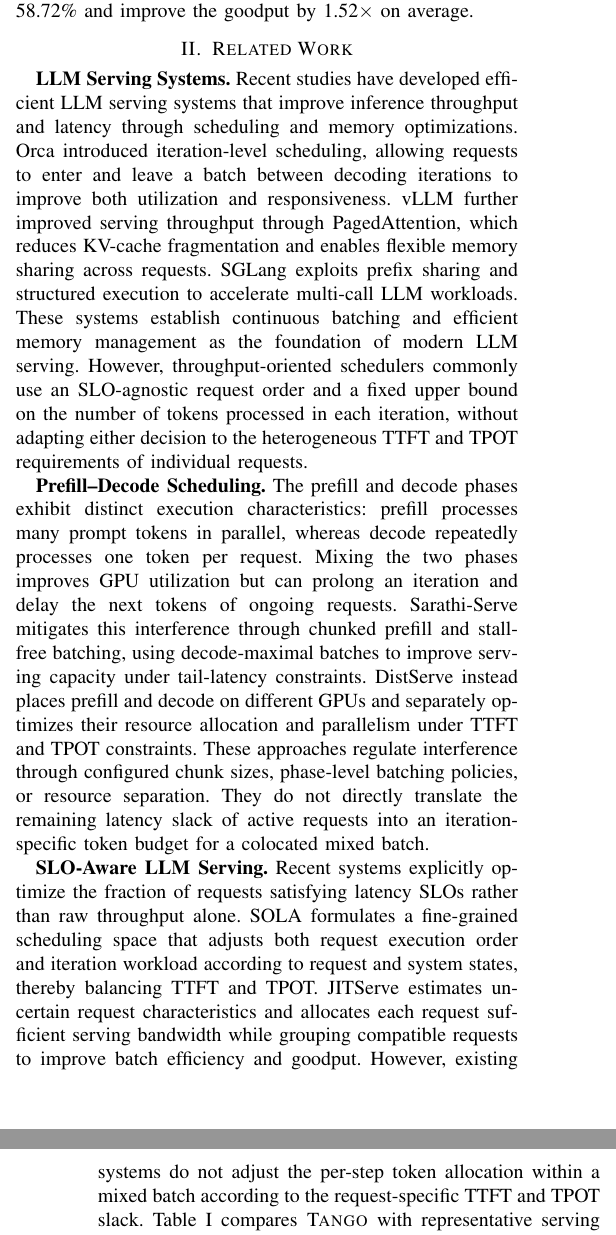
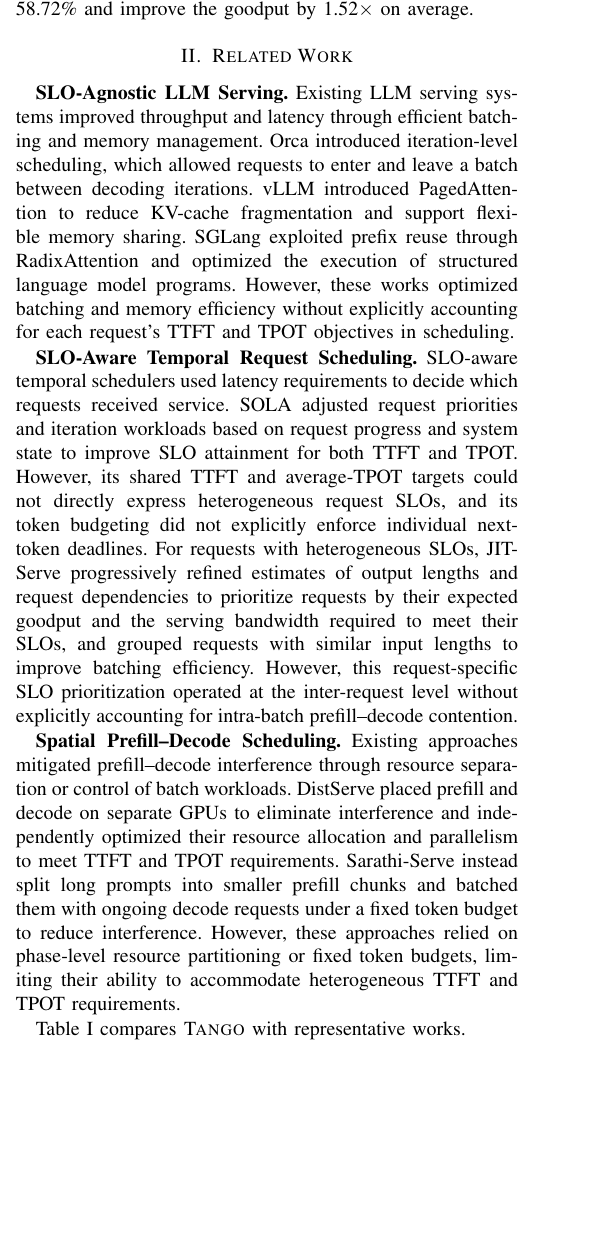
Before and after one commit to sjtu-epcc/TANGO-IPDPS27, a LaTeX paper (tango.tex, which reads section/related-work.tex): two parts of the columns of pages 2 and 3 of 11 before the commit and part of one column of page 2 of 11 after it, the two joined at a grey line, cut so that both start at the same text, the shorter picture padded with empty space. Compiled offline with pdfLaTeX; a missing font is replaced by an installed copy or a similar font; a LaTeX package or settings file that is missing is left out.

Commit message:
related-work-v1

```diff
--- a/section/related-work.tex
+++ b/section/related-work.tex
@@ -27,27 +34,25 @@
   \vspace{-3mm}
 \end{table}
 
-\textbf{LLM Serving Systems.}
-Recent studies have developed efficient LLM serving systems that improve inference throughput and latency through scheduling and memory optimizations.
-Orca introduced iteration-level scheduling, allowing requests to enter and leave a batch between decoding iterations to improve both utilization and responsiveness.
-vLLM further improved serving throughput through PagedAttention, which reduces KV-cache fragmentation and enables flexible memory sharing across requests.
-SGLang exploits prefix sharing and structured execution to accelerate multi-call LLM workloads.
-These systems establish continuous batching and efficient memory management as the foundation of modern LLM serving.
-However, throughput-oriented schedulers commonly use an SLO-agnostic request order and a fixed upper bound on the number of tokens processed in each iteration, without adapting either decision to the heterogeneous TTFT and TPOT requirements of individual requests.
+\textbf{SLO-Agnostic LLM Serving.}
+Existing LLM serving systems improved throughput and latency through efficient batching and memory management.
+Orca introduced iteration-level scheduling, which allowed requests to enter and leave a batch between decoding iterations.
+vLLM introduced PagedAttention to reduce KV-cache fragmentation and support flexible memory sharing.
+SGLang exploited prefix reuse through RadixAttention and optimized the execution of structured language model programs.
+However, these works optimized batching and memory efficiency without explicitly accounting for each request's TTFT and TPOT objectives in scheduling.
+
+\textbf{SLO-Aware Temporal Request Scheduling.}
+SLO-aware temporal schedulers used latency requirements to decide which requests received service.
+SOLA adjusted request priorities and iteration workloads based on request progress and system state to improve SLO attainment for both TTFT and TPOT.
+However, its shared TTFT and average-TPOT targets could not directly express heterogeneous request SLOs, and its token budgeting did not explicitly enforce individual next-token deadlines.
+For requests with heterogeneous SLOs, JITServe progressively refined estimates of output lengths and request dependencies to prioritize requests by their expected goodput and the serving bandwidth required to meet their SLOs, and grouped requests with similar input lengths to improve batching efficiency.
+However, this request-specific SLO prioritization operated at the inter-request level without explicitly accounting for intra-batch prefill--decode contention.
+
+\textbf{Spatial Prefill--Decode Scheduling.}
+Existing approaches mitigated prefill--decode interference through resource separation or control of batch workloads.
+DistServe placed prefill and decode on separate GPUs to eliminate interference and independently optimized their resource allocation and parallelism to meet TTFT and TPOT requirements.
+Sarathi-Serve instead split long prompts into smaller prefill chunks and batched them with ongoing decode requests under a fixed token budget to reduce interference.
+However, these approaches relied on phase-level resource partitioning or fixed token budgets, limiting their ability to accommodate heterogeneous TTFT and TPOT requirements.
 
 
-\textbf{Prefill--Decode Scheduling.}
-The prefill and decode phases exhibit distinct execution characteristics: prefill processes many prompt tokens in parallel, whereas decode repeatedly processes one token per request.
-Mixing the two phases improves GPU utilization but can prolong an iteration and delay the next tokens of ongoing requests.
-Sarathi-Serve mitigates this interference through chunked prefill and stall-free batching, using decode-maximal batches to improve serving capacity under tail-latency constraints.
-DistServe instead places prefill and decode on different GPUs and separately optimizes their resource allocation and parallelism under TTFT and TPOT constraints.
-These approaches regulate interference through configured chunk sizes, phase-level batching policies, or resource separation.
-They do not directly translate the remaining latency slack of active requests into an iteration-specific token budget for a colocated mixed batch.
-
-
-\textbf{SLO-Aware LLM Serving.}
-Recent systems explicitly optimize the fraction of requests satisfying latency SLOs rather than raw throughput alone.
-SOLA formulates a fine-grained scheduling space that adjusts both request execution order and iteration workload according to request and system states, thereby balancing TTFT and TPOT.
-JITServe estimates uncertain request characteristics and allocates each request sufficient serving bandwidth while grouping compatible requests to improve batch efficiency and goodput.
-However, existing systems do not adjust the per-step token allocation within a mixed batch according to the request-specific TTFT and TPOT slack.
-Table~\ref{tab:related-work-comparison} compares \tango with representative serving systems.
+Table~\ref{tab:related-work-comparison} compares \tango{} with representative works.
```
Also changed, not shown: section/related-work-v0.tex (added, +53 -0 lines), section/related-work.tex (27 more changed lines), 1 other file.
